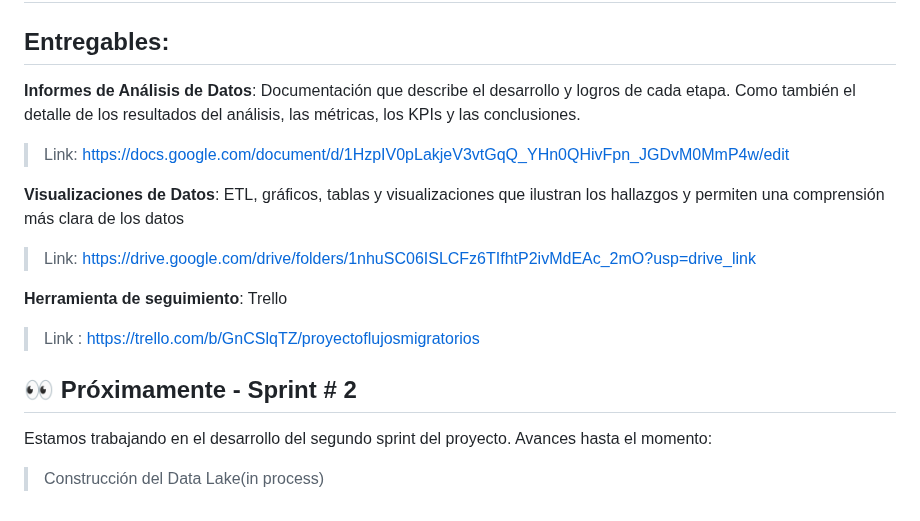
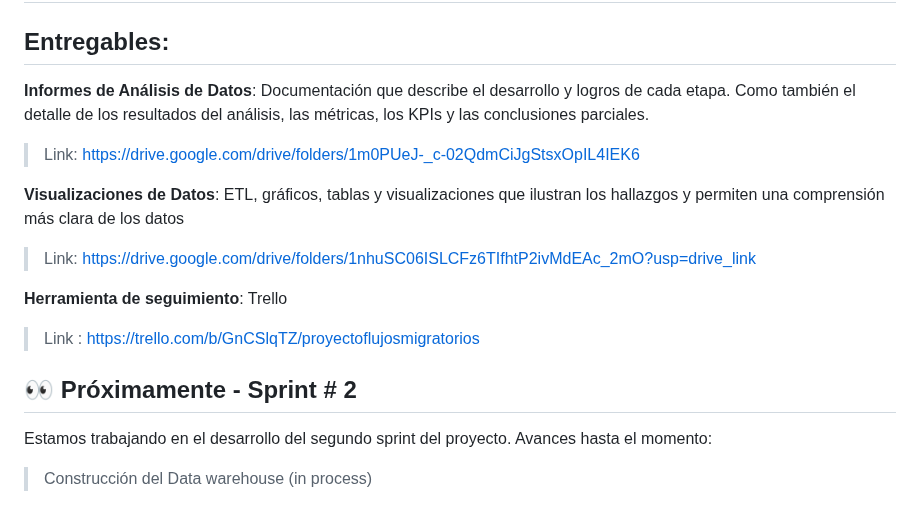
Before and after one commit to LatamTIC/Proyecto_Flujos_Migratorios, a Markdown page: README.md, the part around one of its changes. Rendered like a GitHub page.

```diff
--- a/README.md
+++ b/README.md
@@ -36,9 +36,9 @@ Estudios Socioeconómicos:
 ## 🚀 Sprint #1 - Puesta en marcha el proyecto y Trabajando los Datos
 
 ## Entregables:
-**Informes de Análisis de Datos**: Documentación que describe el desarrollo y logros de cada etapa. Como también el detalle de los resultados del análisis, las métricas, los KPIs y las conclusiones.
+**Informes de Análisis de Datos**: Documentación que describe el desarrollo y logros de cada etapa. Como también el detalle de los resultados del análisis, las métricas, los KPIs y las conclusiones parciales.
 
-> Link: https://docs.google.com/document/d/1HzpIV0pLakjeV3vtGqQ_YHn0QHivFpn_JGDvM0MmP4w/edit
+> Link: https://drive.google.com/drive/folders/1m0PUeJ-_c-02QdmCiJgStsxOpIL4IEK6
 
 **Visualizaciones de Datos**: ETL, gráficos, tablas y visualizaciones que ilustran los hallazgos y permiten una comprensión más clara de los datos
 >
@@ -50,4 +50,4 @@ Estudios Socioeconómicos:
 
 ## 👀 Próximamente - Sprint # 2
 Estamos trabajando en el desarrollo del segundo sprint del proyecto. Avances hasta el momento:
-> Construcción del Data Lake(in process)
+> Construcción del Data warehouse (in process)
```
Also changed, not shown: other parts of README.md (+1 -1 lines).
